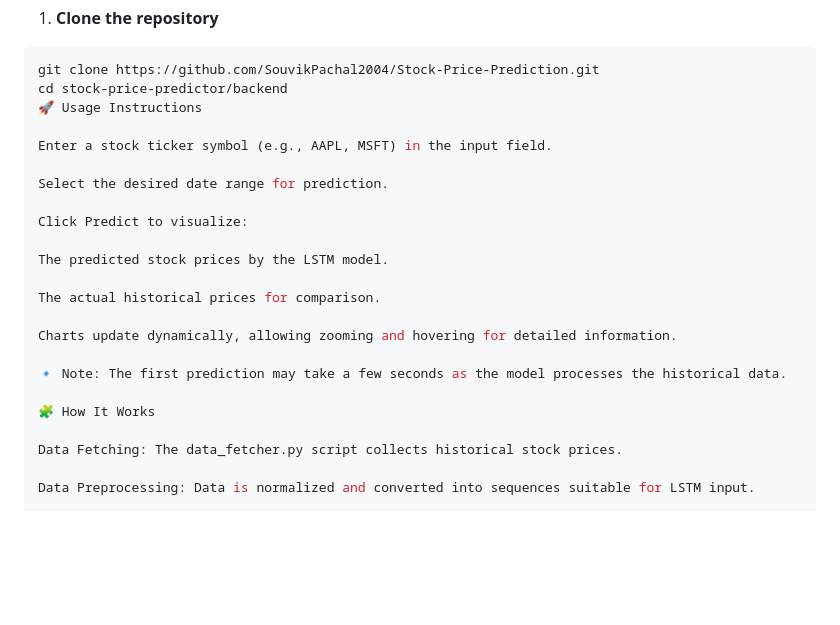
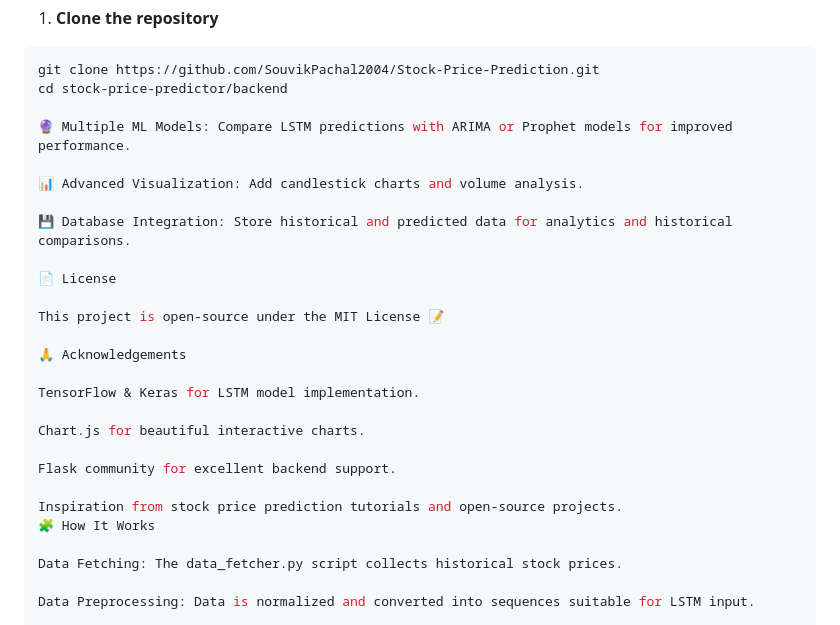
Before and after one commit to SouvikPachal2004/Stock-Price-Prediction, a Markdown page: README.md, the part around the change. GitHub-like rendering; blank space fills up the shorter version.

````diff
--- a/README.md
+++ b/README.md
@@ -20,22 +20,26 @@
   ```bash
   git clone https://github.com/SouvikPachal2004/Stock-Price-Prediction.git
   cd stock-price-predictor/backend
-🚀 Usage Instructions
 
-Enter a stock ticker symbol (e.g., AAPL, MSFT) in the input field.
+🔮 Multiple ML Models: Compare LSTM predictions with ARIMA or Prophet models for improved performance.
 
-Select the desired date range for prediction.
+📊 Advanced Visualization: Add candlestick charts and volume analysis.
 
-Click Predict to visualize:
+💾 Database Integration: Store historical and predicted data for analytics and historical comparisons.
 
-The predicted stock prices by the LSTM model.
+📄 License
 
-The actual historical prices for comparison.
+This project is open-source under the MIT License 📝
 
-Charts update dynamically, allowing zooming and hovering for detailed information.
+🙏 Acknowledgements
 
-🔹 Note: The first prediction may take a few seconds as the model processes the historical data.
+TensorFlow & Keras for LSTM model implementation.
 
+Chart.js for beautiful interactive charts.
+
+Flask community for excellent backend support.
+
+Inspiration from stock price prediction tutorials and open-source projects.
 🧩 How It Works
 
 Data Fetching: The data_fetcher.py script collects historical stock prices.
````
